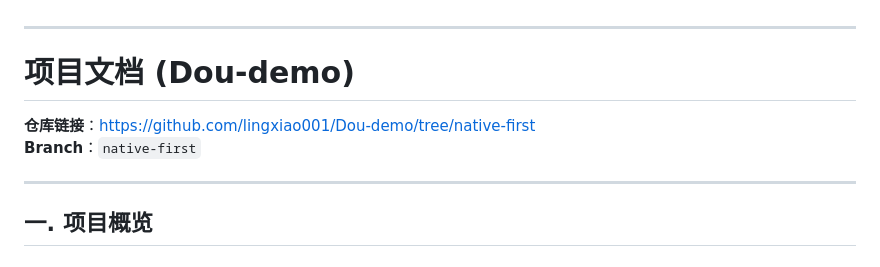
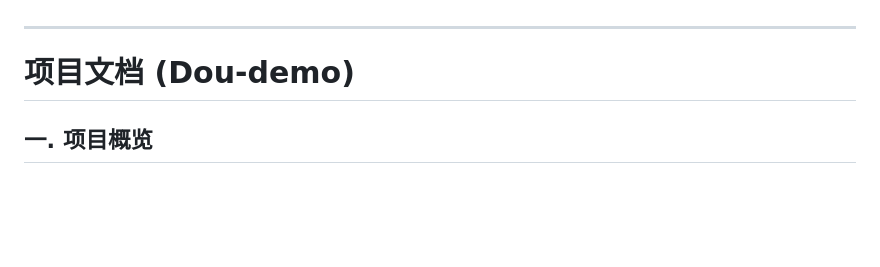
Before and after one commit to lingxiao001/Dou-demo, a Markdown page: README.md, the part around the change. GitHub-like rendering; blank space fills up the shorter version.

Commit message:
修改README.md

```diff
--- a/README.md
+++ b/README.md
@@ -1,11 +1,6 @@
 ***
 
 # 项目文档 (Dou-demo)
-
-**仓库链接**：[https://github.com/lingxiao001/Dou-demo/tree/native-first](https://github.com/lingxiao001/Dou-demo/tree/native-first)
-**Branch**：`native-first`
-
----
 
 ## 一. 项目概览
 
```
